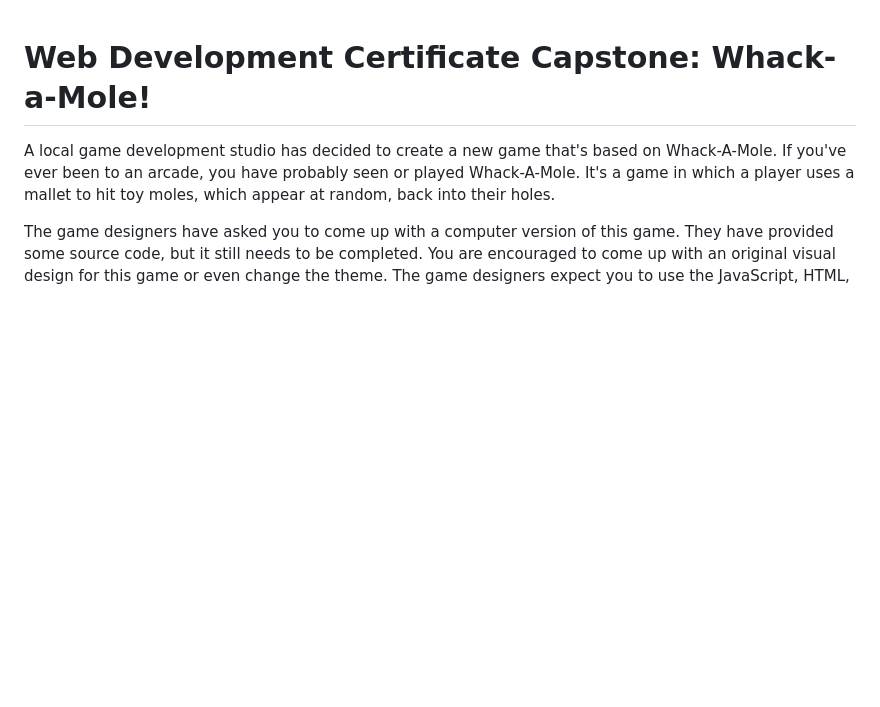
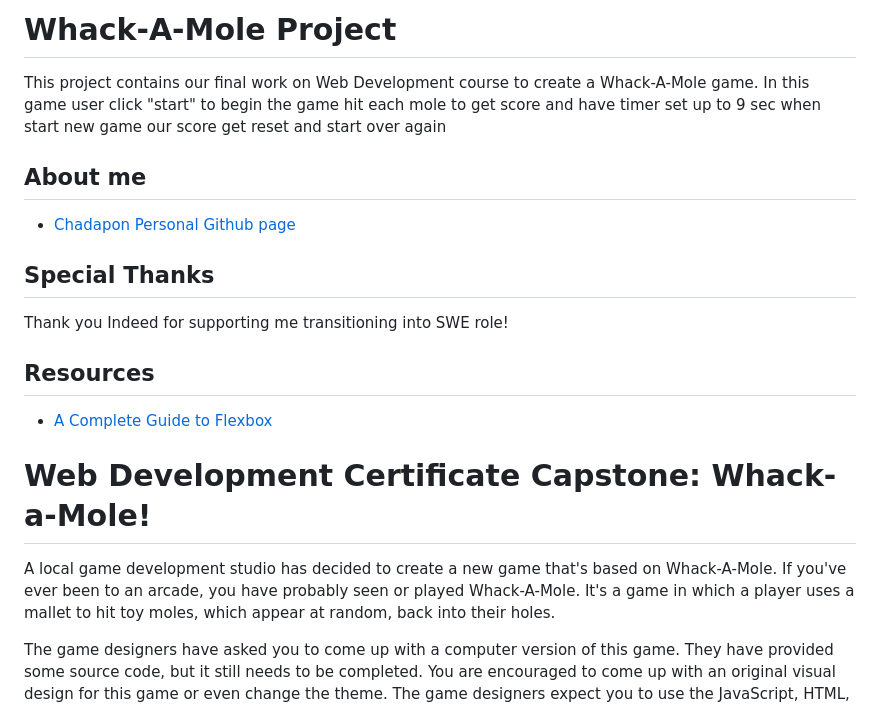
Before and after one commit to chdaponthinkful/js-dev-final-capstone-starter-whack-a-mole, a Markdown page: README.md, the part around the change. Drawn GitHub-style; blank space fills up the shorter version.

```diff
--- a/README.md
+++ b/README.md
@@ -1,3 +1,27 @@
+# Whack-A-Mole Project
+
+This project contains our final work on Web Development course to create a Whack-A-Mole game.
+In this game user click "start" to begin the game
+hit each mole to get score and have timer set up to 9 sec
+when start new game our score get reset and start over again
+
+
+## About me
+* [Chadapon Personal Github page](https://github.com/chadaponthinkful)
+
+## Special Thanks
+Thank you Indeed for supporting me transitioning into SWE role!
+
+## Resources
+* [A Complete Guide to Flexbox](https://css-tricks.com/snippets/css/a-guide-to-flexbox/)
+
+
+
+
+
+
+
+
 # Web Development Certificate Capstone: Whack-a-Mole!
 
 A local game development studio has decided to create a new game that's based on Whack-A-Mole. If you've ever been to an arcade, you have probably seen or played Whack-A-Mole. It's a game in which a player uses a mallet to hit toy moles, which appear at random, back into their holes.
```
